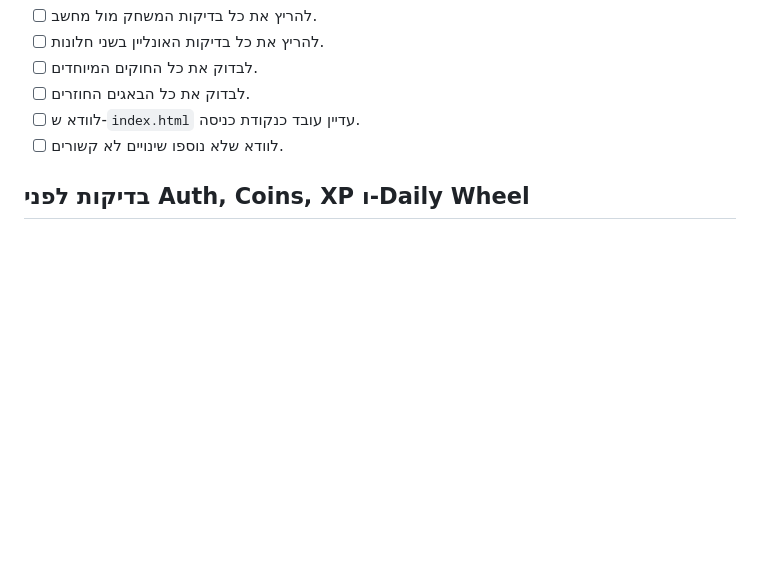
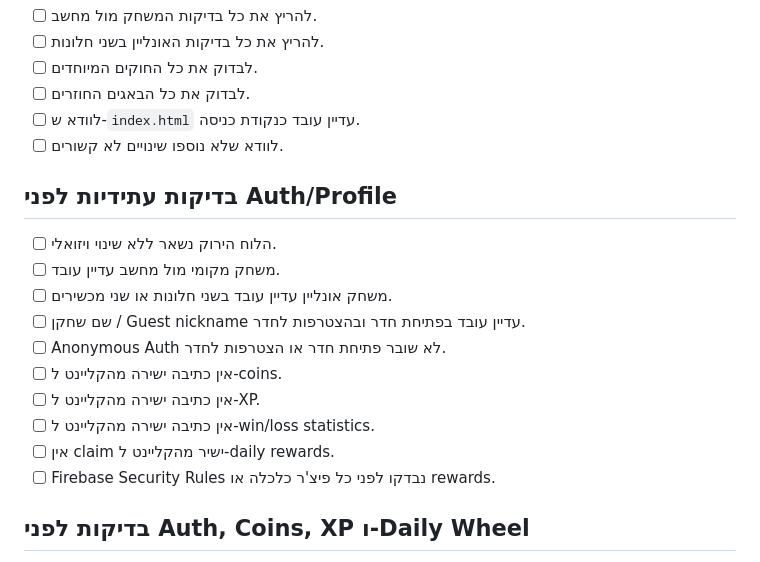
Before and after one commit to danzarf/hebrew-tavla-online, a Markdown page: docs/manual-qa-checklist.md, the part around the change. GitHub-like rendering; blank space fills up the shorter version.

```diff
--- a/docs/manual-qa-checklist.md
+++ b/docs/manual-qa-checklist.md
@@ -192,6 +192,19 @@
 - [ ] לוודא ש-`index.html` עדיין עובד כנקודת כניסה.
 - [ ] לוודא שלא נוספו שינויים לא קשורים.
 
+## בדיקות עתידיות לפני Auth/Profile
+
+- [ ] הלוח הירוק נשאר ללא שינוי ויזואלי.
+- [ ] משחק מקומי מול מחשב עדיין עובד.
+- [ ] משחק אונליין עדיין עובד בשני חלונות או שני מכשירים.
+- [ ] שם שחקן / Guest nickname עדיין עובד בפתיחת חדר ובהצטרפות לחדר.
+- [ ] Anonymous Auth לא שובר פתיחת חדר או הצטרפות לחדר.
+- [ ] אין כתיבה ישירה מהקליינט ל-coins.
+- [ ] אין כתיבה ישירה מהקליינט ל-XP.
+- [ ] אין כתיבה ישירה מהקליינט ל-win/loss statistics.
+- [ ] אין claim ישיר מהקליינט ל-daily rewards.
+- [ ] Firebase Security Rules נבדקו לפני כל פיצ'ר כלכלה או rewards.
+
 ## בדיקות לפני Auth, Coins, XP ו-Daily Wheel
 
 - [ ] קיימת הפרדה בין חוקי משחק ל-UI.
```
Also changed, not shown: docs/product-progression-roadmap.md (added, +370 -0 lines).
